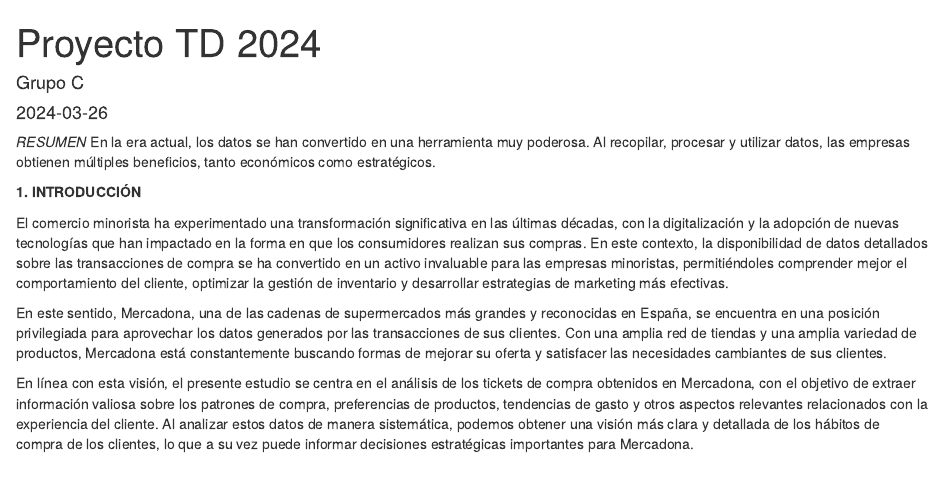
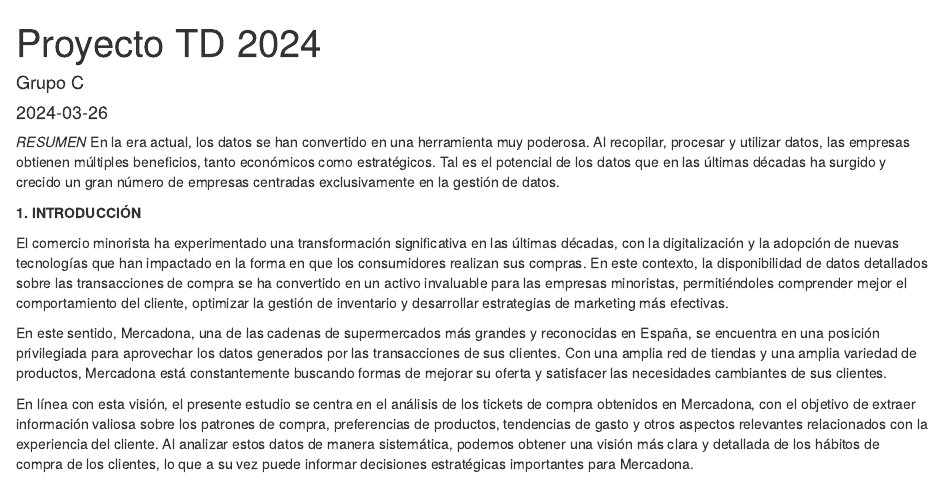
Before and after one commit to victorcn4/ProyectoTD2024, an R Markdown document (ProyectoTD2024.Rmd): the page in a window 1100 px wide, from its top. Rendered offline with R 4.5, knitr and Pandoc, with nearby package versions.

Commit message:
Cambio Memoria

```diff
--- a/ProyectoTD2024.Rmd
+++ b/ProyectoTD2024.Rmd
@@ -8,7 +8,9 @@
 *RESUMEN*
 En la era actual, los datos se han convertido en una herramienta muy poderosa.
 Al recopilar, procesar y utilizar datos, las empresas obtienen múltiples
-beneficios, tanto económicos como estratégicos.
+beneficios, tanto económicos como estratégicos. Tal es el potencial de los datos
+que en las últimas décadas ha surgido y crecido un gran número de empresas
+centradas exclusivamente en la gestión de datos.
 
 
 **1. INTRODUCCIÓN**
```
